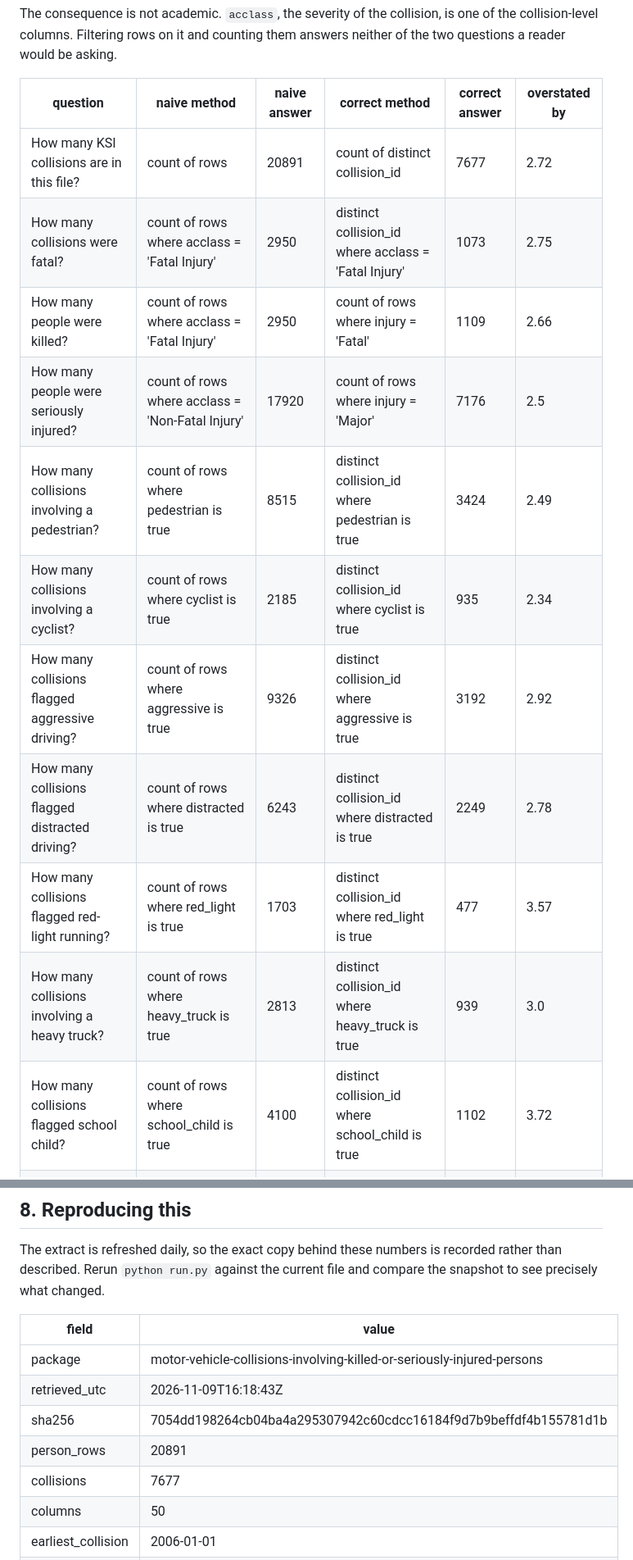
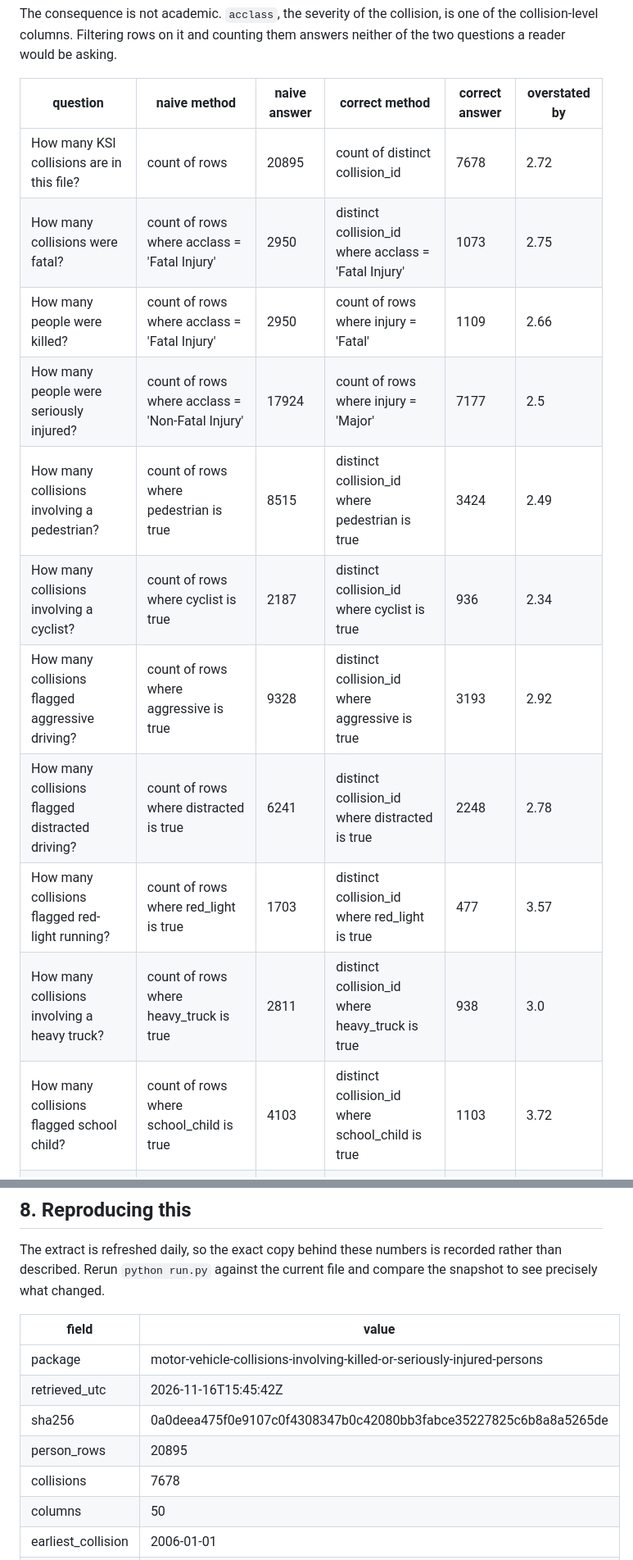
Before and after one commit to NiliRahmani/toronto-ksi-collisions, a Markdown page: results/ksi_report.md, 2 parts joined by grey strips. Shown at 82% size. Rendered like a GitHub page.

Commit message:
Refresh from 2026-10-31 extract: 20,895 person rows across 7,678 collisions

```diff
--- a/results/ksi_report.md
+++ b/results/ksi_report.md
@@ -12,17 +12,17 @@ The consequence is not academic. `acclass`, the severity of the collision, is on
 
 | question | naive method | naive answer | correct method | correct answer | overstated by |
 |---|---|---|---|---|---|
-| How many KSI collisions are in this file? | count of rows | 20891 | count of distinct collision_id | 7677 | 2.72 |
+| How many KSI collisions are in this file? | count of rows | 20895 | count of distinct collision_id | 7678 | 2.72 |
 | How many collisions were fatal? | count of rows where acclass = 'Fatal Injury' | 2950 | distinct collision_id where acclass = 'Fatal Injury' | 1073 | 2.75 |
 | How many people were killed? | count of rows where acclass = 'Fatal Injury' | 2950 | count of rows where injury = 'Fatal' | 1109 | 2.66 |
-| How many people were seriously injured? | count of rows where acclass = 'Non-Fatal Injury' | 17920 | count of rows where injury = 'Major' | 7176 | 2.5 |
+| How many people were seriously injured? | count of rows where acclass = 'Non-Fatal Injury' | 17924 | count of rows where injury = 'Major' | 7177 | 2.5 |
 | How many collisions involving a pedestrian? | count of rows where pedestrian is true | 8515 | distinct collision_id where pedestrian is true | 3424 | 2.49 |
-| How many collisions involving a cyclist? | count of rows where cyclist is true | 2185 | distinct collision_id where cyclist is true | 935 | 2.34 |
-| How many collisions flagged aggressive driving? | count of rows where aggressive is true | 9326 | distinct collision_id where aggressive is true | 3192 | 2.92 |
-| How many collisions flagged distracted driving? | count of rows where distracted is true | 6243 | distinct collision_id where distracted is true | 2249 | 2.78 |
+| How many collisions involving a cyclist? | count of rows where cyclist is true | 2187 | distinct collision_id where cyclist is true | 936 | 2.34 |
+| How many collisions flagged aggressive driving? | count of rows where aggressive is true | 9328 | distinct collision_id where aggressive is true | 3193 | 2.92 |
+| How many collisions flagged distracted driving? | count of rows where distracted is true | 6241 | distinct collision_id where distracted is true | 2248 | 2.78 |
 | How many collisions flagged red-light running? | count of rows where red_light is true | 1703 | distinct collision_id where red_light is true | 477 | 3.57 |
-| How many collisions involving a heavy truck? | count of rows where heavy_truck is true | 2813 | distinct collision_id where heavy_truck is true | 939 | 3.0 |
-| How many collisions flagged school child? | count of rows where school_child is true | 4100 | distinct collision_id where school_child is true | 1102 | 3.72 |
+| How many collisions involving a heavy truck? | count of rows where heavy_truck is true | 2811 | distinct collision_id where heavy_truck is true | 938 | 3.0 |
+| How many collisions flagged school child? | count of rows where school_child is true | 4103 | distinct collision_id where school_child is true | 1103 | 3.72 |
 | How many collisions flagged older adult? | count of rows where older_adult is true | 6064 | distinct collision_id where older_adult is true | 2190 | 2.77 |
 
 The two correct answers in the third row are different from each other and both are right: 1,073 collisions were fatal, and 1,109 people died in them. The gap is the collisions that killed more than one person, plus 8 records discussed in section 2. Which number belongs in a headline depends on whether the sentence is about crashes or about people, and that is a decision to make deliberately rather than by accident of query.
@@ -171,9 +171,9 @@ The extract is refreshed daily, so the exact copy behind these numbers is record
 | field | value |
 |---|---|
 | package | motor-vehicle-collisions-involving-killed-or-seriously-injured-persons |
-| retrieved_utc | 2026-11-09T16:18:43Z |
-| sha256 | 7054dd198264cb04ba4a295307942c60cdcc16184f9d7b9beffdf4b155781d1b |
-| person_rows | 20891 |
-| collisions | 7677 |
+| retrieved_utc | 2026-11-16T15:45:42Z |
+| sha256 | 0a0deea475f0e9107c0f4308347b0c42080bb3fabce35227825c6b8a8a5265de |
+| person_rows | 20895 |
+| collisions | 7678 |
 | columns | 50 |
 | earliest_collision | 2006-01-01 |
```
Also changed, not shown: other parts of results/ksi_report.md (+17 -17 lines), assets/hour_of_day.png, assets/neighbourhoods.png, assets/road_user_fatality.png, assets/trend.png, 13 other files.
